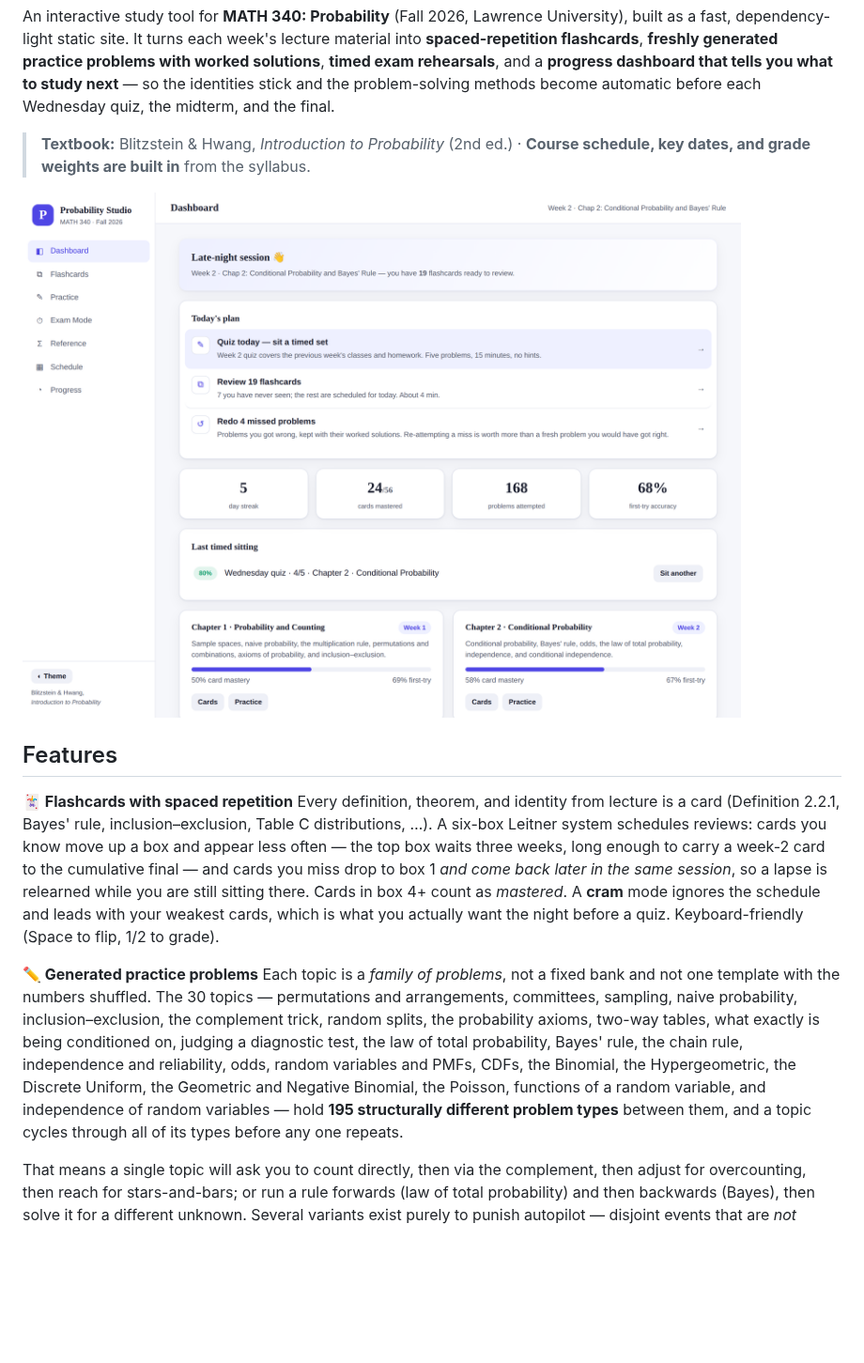
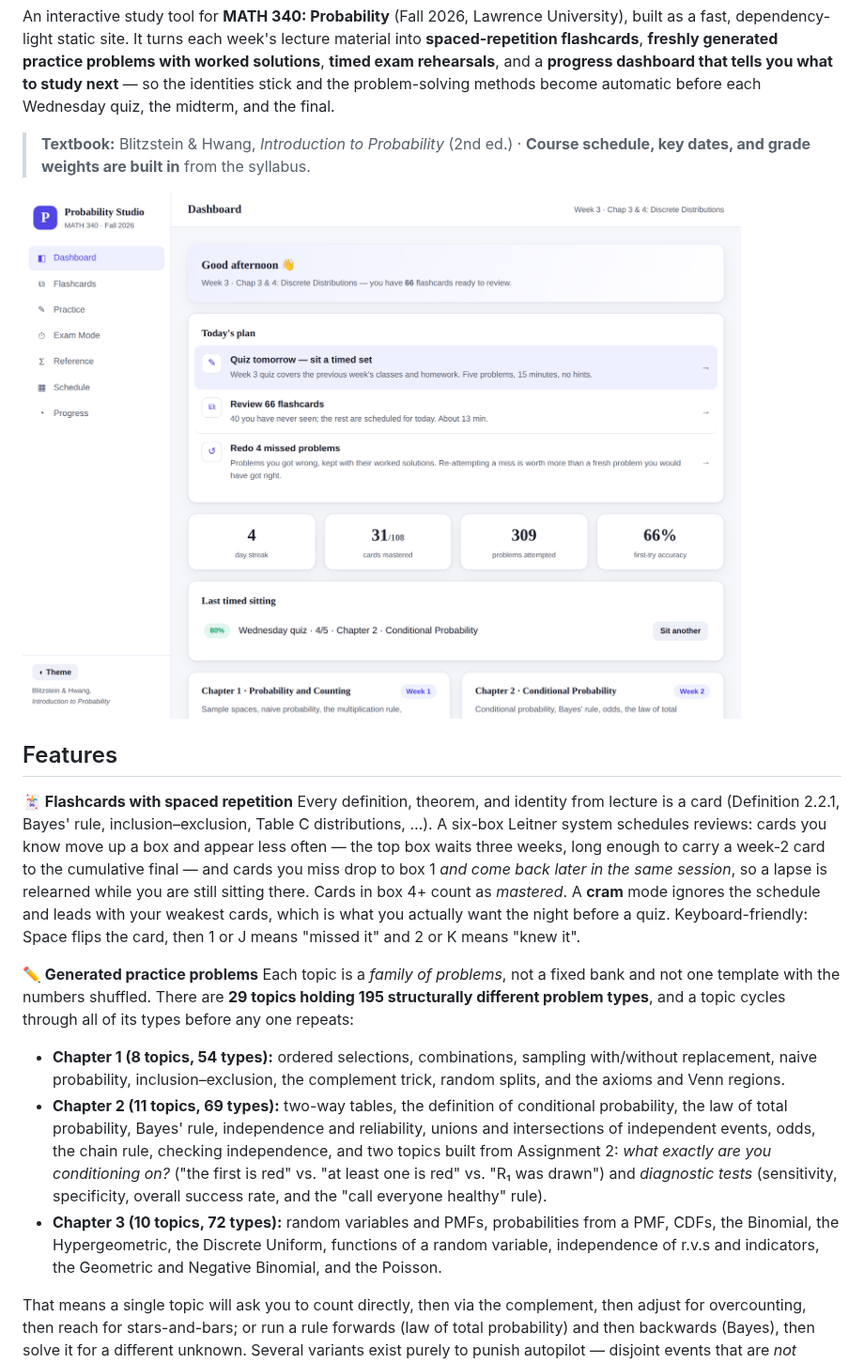
Before and after one commit to izenstae/Math-340-Probability-Study-tool-, a Markdown page: README.md, the part around one of its changes. Shown at 94% size. Rendered like a GitHub page; pictures changed too: docs/assets/dashboard.png; blank space fills up the shorter version.

```diff
--- a/README.md
+++ b/README.md
@@ -9,10 +9,14 @@ An interactive study tool for **MATH 340: Probability** (Fall 2026, Lawrence Uni
 ## Features
 
 **🃏 Flashcards with spaced repetition**
-Every definition, theorem, and identity from lecture is a card (Definition 2.2.1, Bayes' rule, inclusion–exclusion, Table C distributions, …). A six-box Leitner system schedules reviews: cards you know move up a box and appear less often — the top box waits three weeks, long enough to carry a week-2 card to the cumulative final — and cards you miss drop to box 1 *and come back later in the same session*, so a lapse is relearned while you are still sitting there. Cards in box 4+ count as *mastered*. A **cram** mode ignores the schedule and leads with your weakest cards, which is what you actually want the night before a quiz. Keyboard-friendly (Space to flip, 1/2 to grade).
+Every definition, theorem, and identity from lecture is a card (Definition 2.2.1, Bayes' rule, inclusion–exclusion, Table C distributions, …). A six-box Leitner system schedules reviews: cards you know move up a box and appear less often — the top box waits three weeks, long enough to carry a week-2 card to the cumulative final — and cards you miss drop to box 1 *and come back later in the same session*, so a lapse is relearned while you are still sitting there. Cards in box 4+ count as *mastered*. A **cram** mode ignores the schedule and leads with your weakest cards, which is what you actually want the night before a quiz. Keyboard-friendly: Space flips the card, then 1 or J means "missed it" and 2 or K means "knew it".
 
 **✏️ Generated practice problems**
-Each topic is a *family of problems*, not a fixed bank and not one template with the numbers shuffled. The 30 topics — permutations and arrangements, committees, sampling, naive probability, inclusion–exclusion, the complement trick, random splits, the probability axioms, two-way tables, what exactly is being conditioned on, judging a diagnostic test, the law of total probability, Bayes' rule, the chain rule, independence and reliability, odds, random variables and PMFs, CDFs, the Binomial, the Hypergeometric, the Discrete Uniform, the Geometric and Negative Binomial, the Poisson, functions of a random variable, and independence of random variables — hold **195 structurally different problem types** between them, and a topic cycles through all of its types before any one repeats.
+Each topic is a *family of problems*, not a fixed bank and not one template with the numbers shuffled. There are **29 topics holding 195 structurally different problem types**, and a topic cycles through all of its types before any one repeats:
+
+- **Chapter 1 (8 topics, 54 types):** ordered selections, combinations, sampling with/without replacement, naive probability, inclusion–exclusion, the complement trick, random splits, and the axioms and Venn regions.
+- **Chapter 2 (11 topics, 69 types):** two-way tables, the definition of conditional probability, the law of total probability, Bayes' rule, independence and reliability, unions and intersections of independent events, odds, the chain rule, checking independence, and two topics built from Assignment 2: *what exactly are you conditioning on?* ("the first is red" vs. "at least one is red" vs. "R₁ was drawn") and *diagnostic tests* (sensitivity, specificity, overall success rate, and the "call everyone healthy" rule).
+- **Chapter 3 (10 topics, 72 types):** random variables and PMFs, probabilities from a PMF, CDFs, the Binomial, the Hypergeometric, the Discrete Uniform, functions of a random variable, independence of r.v.s and indicators, the Geometric and Negative Binomial, and the Poisson.
 
 That means a single topic will ask you to count directly, then via the complement, then adjust for overcounting, then reach for stars-and-bars; or run a rule forwards (law of total probability) and then backwards (Bayes), then solve it for a different unknown. Several variants exist purely to punish autopilot — disjoint events that are *not* independent, an event nested inside another, a two-headed coin. Answers accept decimals, fractions (`5/36`), or percents, and sensible rounding is credited.
 
```
Also changed, not shown: other parts of README.md (+30 -24 lines), docs/ADDING_CONTENT.md (+39 -5 lines), docs/assets/exam.png, docs/assets/flashcards.png, docs/assets/practice.png, docs/assets/progress.png, docs/assets/reference.png, 6 other files.
